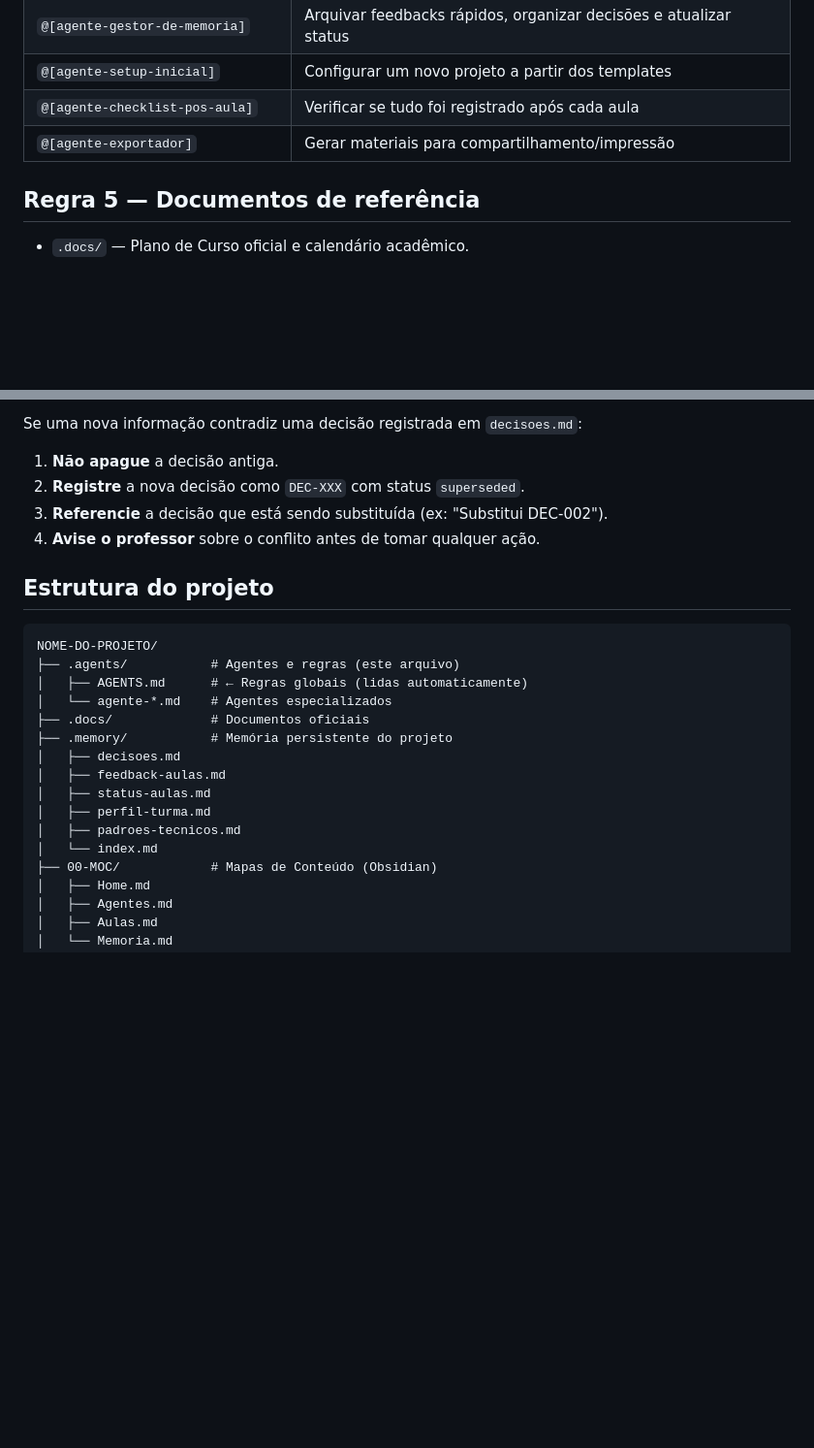
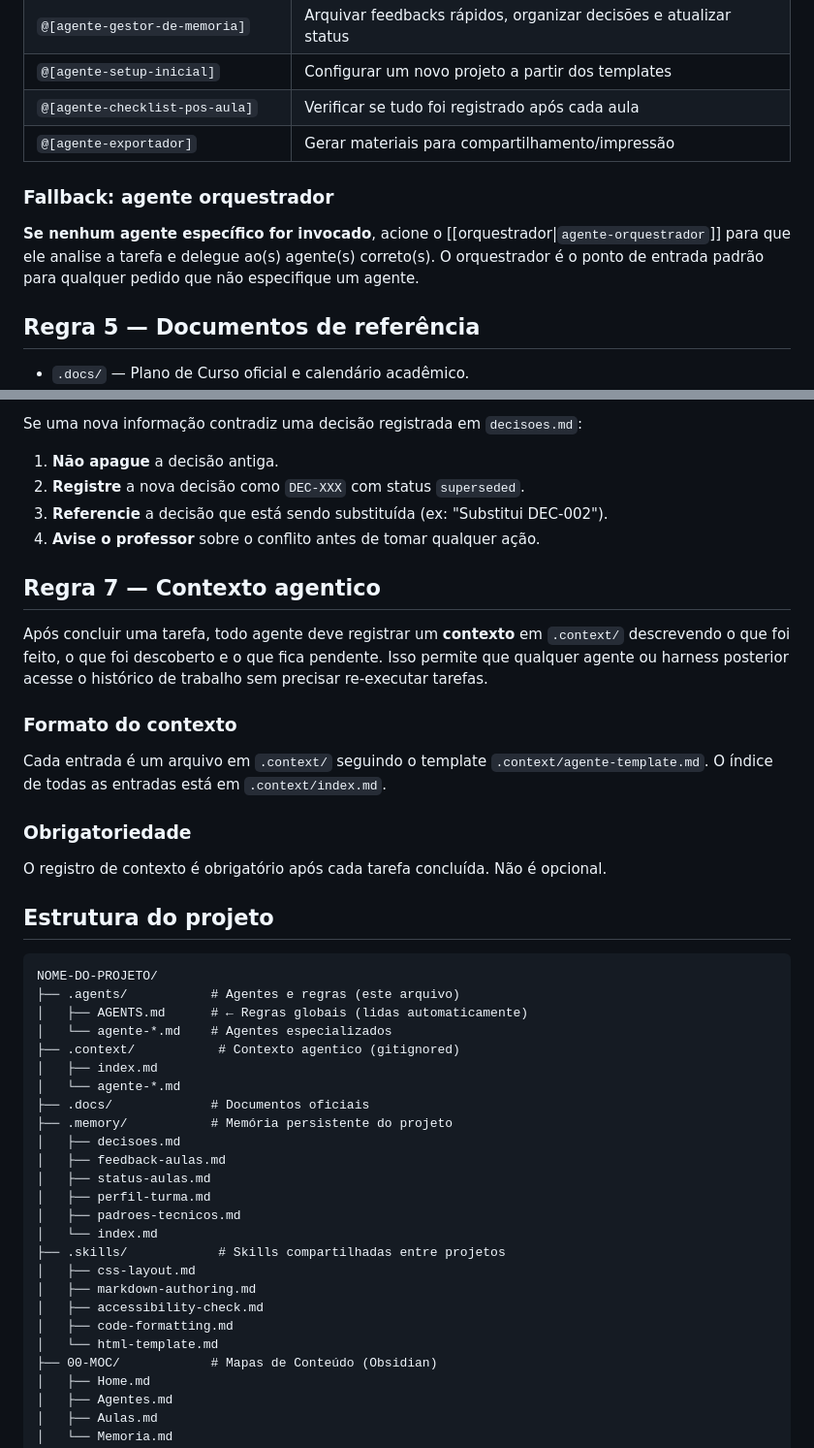
Before and after one commit to gbardusco/agente-de-aulas-senac, a Markdown page: .agents/AGENTS.md, 2 parts joined by grey strips. Shown at 97% size. GitHub-like rendering; blank space fills up the shorter version.

````diff
--- a/.agents/AGENTS.md
+++ b/.agents/AGENTS.md
@@ -63,6 +88,10 @@ Ao receber um prompt que mencione `@[agente-...]`, leia o arquivo do agente e **
 | `@[agente-checklist-pos-aula]` | Verificar se tudo foi registrado após cada aula |
 | `@[agente-exportador]` | Gerar materiais para compartilhamento/impressão |
 
+### Fallback: agente orquestrador
+
+**Se nenhum agente específico for invocado**, acione o [[orquestrador|`agente-orquestrador`]] para que ele analise a tarefa e delegue ao(s) agente(s) correto(s). O orquestrador é o ponto de entrada padrão para qualquer pedido que não especifique um agente.
+
 ## Regra 5 — Documentos de referência
 
 - `.docs/` — Plano de Curso oficial e calendário acadêmico.
@@ -78,6 +107,18 @@ Se uma nova informação contradiz uma decisão registrada em `decisoes.md`:
 3. **Referencie** a decisão que está sendo substituída (ex: "Substitui DEC-002").
 4. **Avise o professor** sobre o conflito antes de tomar qualquer ação.
 
+## Regra 7 — Contexto agentico
+
+Após concluir uma tarefa, todo agente deve registrar um **contexto** em `.context/` descrevendo o que foi feito, o que foi descoberto e o que fica pendente. Isso permite que qualquer agente ou harness posterior acesse o histórico de trabalho sem precisar re-executar tarefas.
+
+### Formato do contexto
+
+Cada entrada é um arquivo em `.context/` seguindo o template `.context/agente-template.md`. O índice de todas as entradas está em `.context/index.md`.
+
+### Obrigatoriedade
+
+O registro de contexto é obrigatório após cada tarefa concluída. Não é opcional.
+
 ## Estrutura do projeto
 
 ```
@@ -85,6 +126,9 @@ NOME-DO-PROJETO/
 ├── .agents/           # Agentes e regras (este arquivo)
 │   ├── AGENTS.md      # ← Regras globais (lidas automaticamente)
 │   └── agente-*.md    # Agentes especializados
+├── .context/           # Contexto agentico (gitignored)
+│   ├── index.md
+│   └── agente-*.md
 ├── .docs/             # Documentos oficiais
 ├── .memory/           # Memória persistente do projeto
 │   ├── decisoes.md
@@ -93,6 +137,12 @@ NOME-DO-PROJETO/
 │   ├── perfil-turma.md
 │   ├── padroes-tecnicos.md
 │   └── index.md
+├── .skills/            # Skills compartilhadas entre projetos
+│   ├── css-layout.md
+│   ├── markdown-authoring.md
+│   ├── accessibility-check.md
+│   ├── code-formatting.md
+│   └── html-template.md
 ├── 00-MOC/            # Mapas de Conteúdo (Obsidian)
 │   ├── Home.md
 │   ├── Agentes.md
````
Also changed, not shown: other parts of .agents/AGENTS.md (+25 -0 lines).
